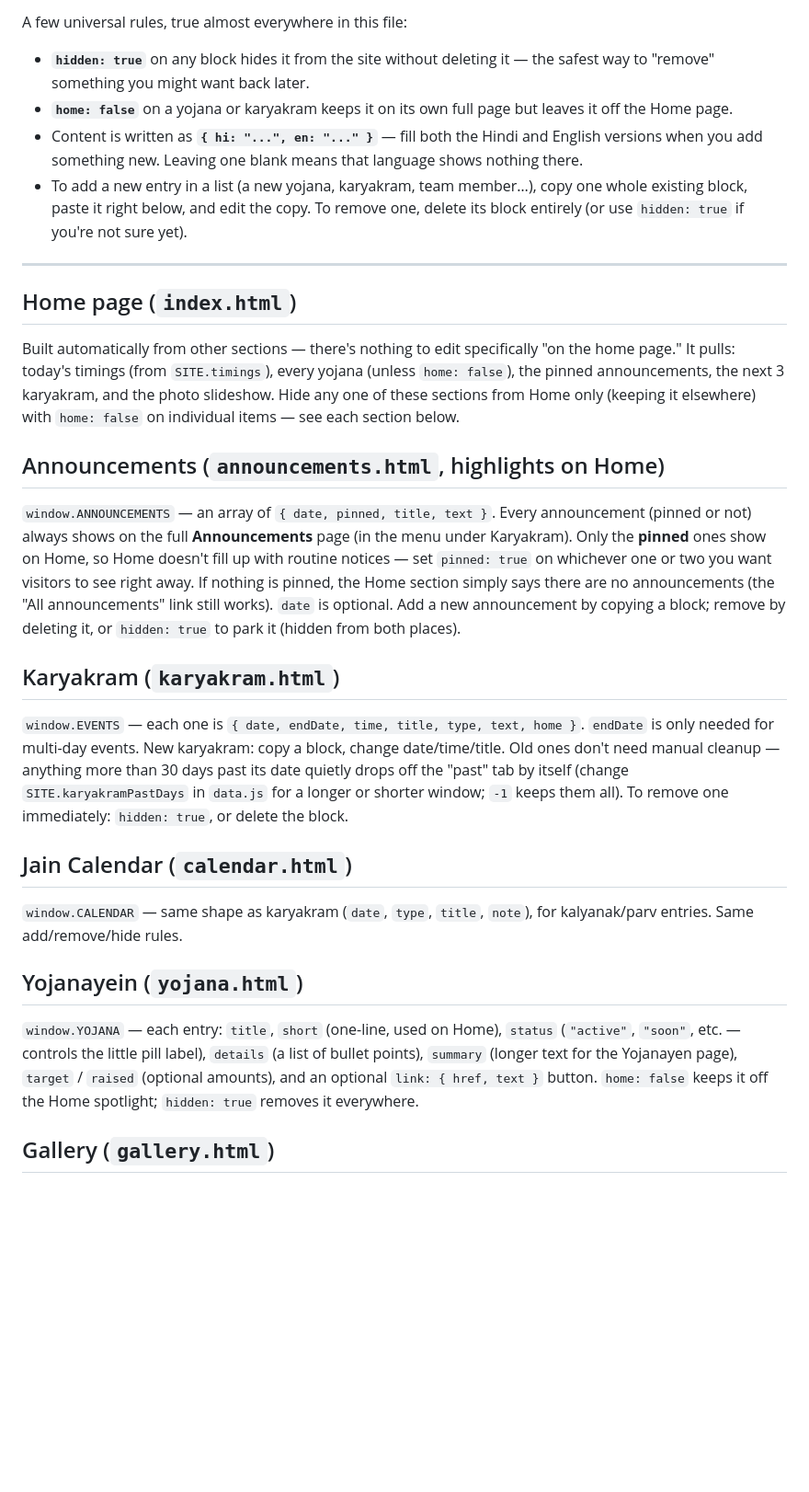
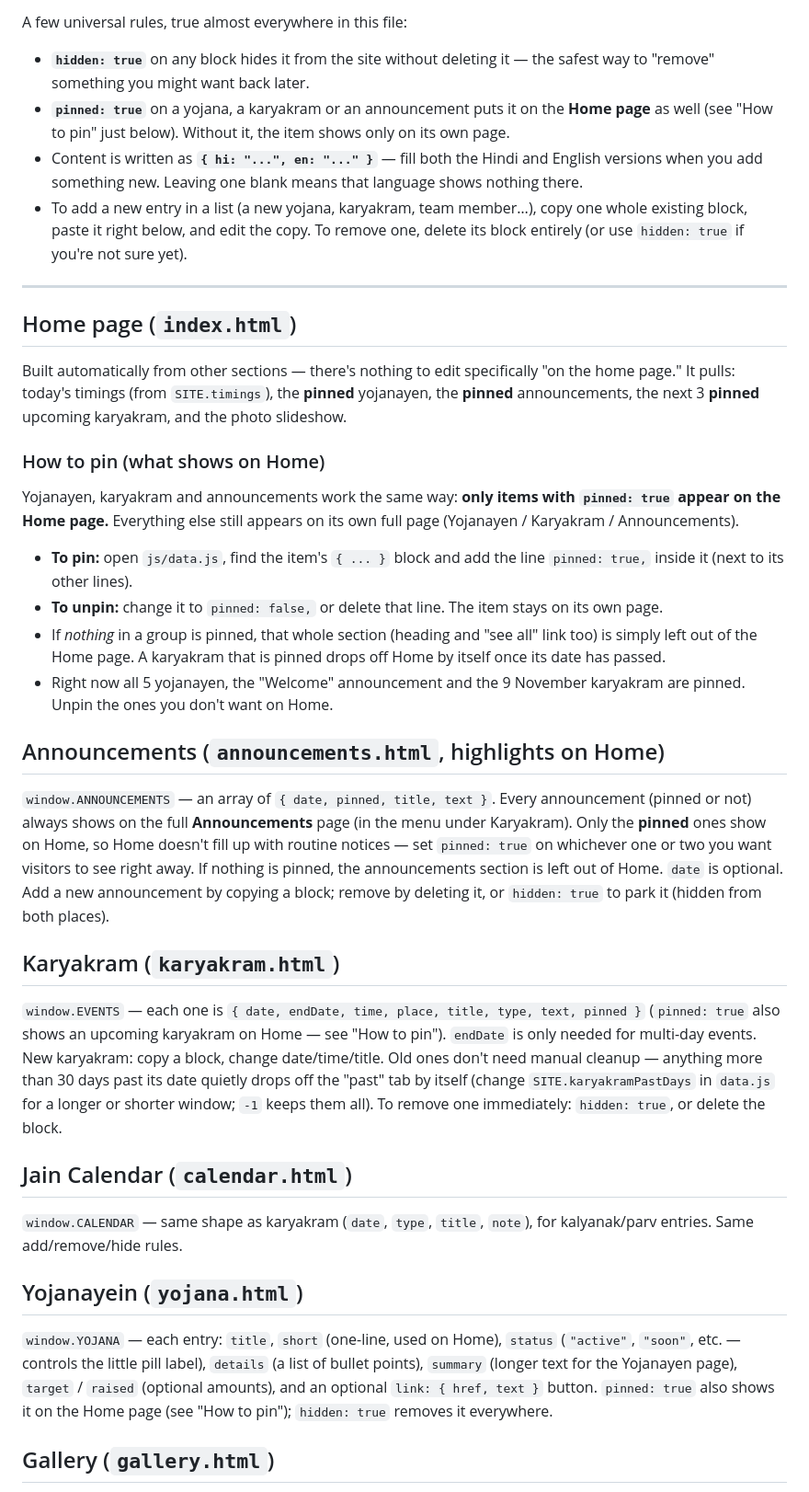
Before and after one commit to ShenkiSinghai/NemidhamOld, a Markdown page: README.md, the part around one of its changes. Shown at 92% size. Drawn GitHub-style; blank space fills up the shorter version.

```diff
--- a/README.md
+++ b/README.md
@@ -6,7 +6,7 @@ Shri 1008 Neminath Digambar Jain Mandir, Nemidham. This file is about one thing
 
 A few universal rules, true almost everywhere in this file:
 - **`hidden: true`** on any block hides it from the site without deleting it — the safest way to "remove" something you might want back later.
-- **`home: false`** on a yojana or karyakram keeps it on its own full page but leaves it off the Home page.
+- **`pinned: true`** on a yojana, a karyakram or an announcement puts it on the **Home page** as well (see "How to pin" just below). Without it, the item shows only on its own page.
 - Content is written as **`{ hi: "...", en: "..." }`** — fill both the Hindi and English versions when you add something new. Leaving one blank means that language shows nothing there.
 - To add a new entry in a list (a new yojana, karyakram, team member…), copy one whole existing block, paste it right below, and edit the copy. To remove one, delete its block entirely (or use `hidden: true` if you're not sure yet).
 
@@ -14,15 +14,24 @@ A few universal rules, true almost everywhere in this file:
 
 ## Home page (`index.html`)
 
-Built automatically from other sections — there's nothing to edit specifically "on the home page." It pulls: today's timings (from `SITE.timings`), every yojana (unless `home: false`), the pinned announcements, the next 3 karyakram, and the photo slideshow. Hide any one of these sections from Home only (keeping it elsewhere) with `home: false` on individual items — see each section below.
+Built automatically from other sections — there's nothing to edit specifically "on the home page." It pulls: today's timings (from `SITE.timings`), the **pinned** yojanayen, the **pinned** announcements, the next 3 **pinned** upcoming karyakram, and the photo slideshow.
+
+### How to pin (what shows on Home)
+
+Yojanayen, karyakram and announcements work the same way: **only items with `pinned: true` appear on the Home page.** Everything else still appears on its own full page (Yojanayen / Karyakram / Announcements).
+
+- **To pin:** open `js/data.js`, find the item's `{ ... }` block and add the line `pinned: true,` inside it (next to its other lines).
+- **To unpin:** change it to `pinned: false,` or delete that line. The item stays on its own page.
+- If *nothing* in a group is pinned, that whole section (heading and "see all" link too) is simply left out of the Home page. A karyakram that is pinned drops off Home by itself once its date has passed.
+- Right now all 5 yojanayen, the "Welcome" announcement and the 9 November karyakram are pinned. Unpin the ones you don't want on Home.
 
 ## Announcements (`announcements.html`, highlights on Home)
 
-`window.ANNOUNCEMENTS` — an array of `{ date, pinned, title, text }`. Every announcement (pinned or not) always shows on the full **Announcements** page (in the menu under Karyakram). Only the **pinned** ones show on Home, so Home doesn't fill up with routine notices — set `pinned: true` on whichever one or two you want visitors to see right away. If nothing is pinned, the Home section simply says there are no announcements (the "All announcements" link still works). `date` is optional. Add a new announcement by copying a block; remove by deleting it, or `hidden: true` to park it (hidden from both places).
+`window.ANNOUNCEMENTS` — an array of `{ date, pinned, title, text }`. Every announcement (pinned or not) always shows on the full **Announcements** page (in the menu under Karyakram). Only the **pinned** ones show on Home, so Home doesn't fill up with routine notices — set `pinned: true` on whichever one or two you want visitors to see right away. If nothing is pinned, the announcements section is left out of Home. `date` is optional. Add a new announcement by copying a block; remove by deleting it, or `hidden: true` to park it (hidden from both places).
 
 ## Karyakram (`karyakram.html`)
 
-`window.EVENTS` — each one is `{ date, endDate, time, title, type, text, home }`. `endDate` is only needed for multi-day events. New karyakram: copy a block, change date/time/title. Old ones don't need manual cleanup — anything more than 30 days past its date quietly drops off the "past" tab by itself (change `SITE.karyakramPastDays` in `data.js` for a longer or shorter window; `-1` keeps them all). To remove one immediately: `hidden: true`, or delete the block.
+`window.EVENTS` — each one is `{ date, endDate, time, place, title, type, text, pinned }` (`pinned: true` also shows an upcoming karyakram on Home — see "How to pin"). `endDate` is only needed for multi-day events. New karyakram: copy a block, change date/time/title. Old ones don't need manual cleanup — anything more than 30 days past its date quietly drops off the "past" tab by itself (change `SITE.karyakramPastDays` in `data.js` for a longer or shorter window; `-1` keeps them all). To remove one immediately: `hidden: true`, or delete the block.
 
 ## Jain Calendar (`calendar.html`)
 
@@ -30,7 +39,7 @@ Built automatically from other sections — there's nothing to edit specifically
 
 ## Yojanayein (`yojana.html`)
 
-`window.YOJANA` — each entry: `title`, `short` (one-line, used on Home), `status` (`"active"`, `"soon"`, etc. — controls the little pill label), `details` (a list of bullet points), `summary` (longer text for the Yojanayen page), `target` / `raised` (optional amounts), and an optional `link: { href, text }` button. `home: false` keeps it off the Home spotlight; `hidden: true` removes it everywhere.
+`window.YOJANA` — each entry: `title`, `short` (one-line, used on Home), `status` (`"active"`, `"soon"`, etc. — controls the little pill label), `details` (a list of bullet points), `summary` (longer text for the Yojanayen page), `target` / `raised` (optional amounts), and an optional `link: { href, text }` button. `pinned: true` also shows it on the Home page (see "How to pin"); `hidden: true` removes it everywhere.
 
 ## Gallery (`gallery.html`)
 
```
Also changed, not shown: other parts of README.md (+15 -1 lines).
